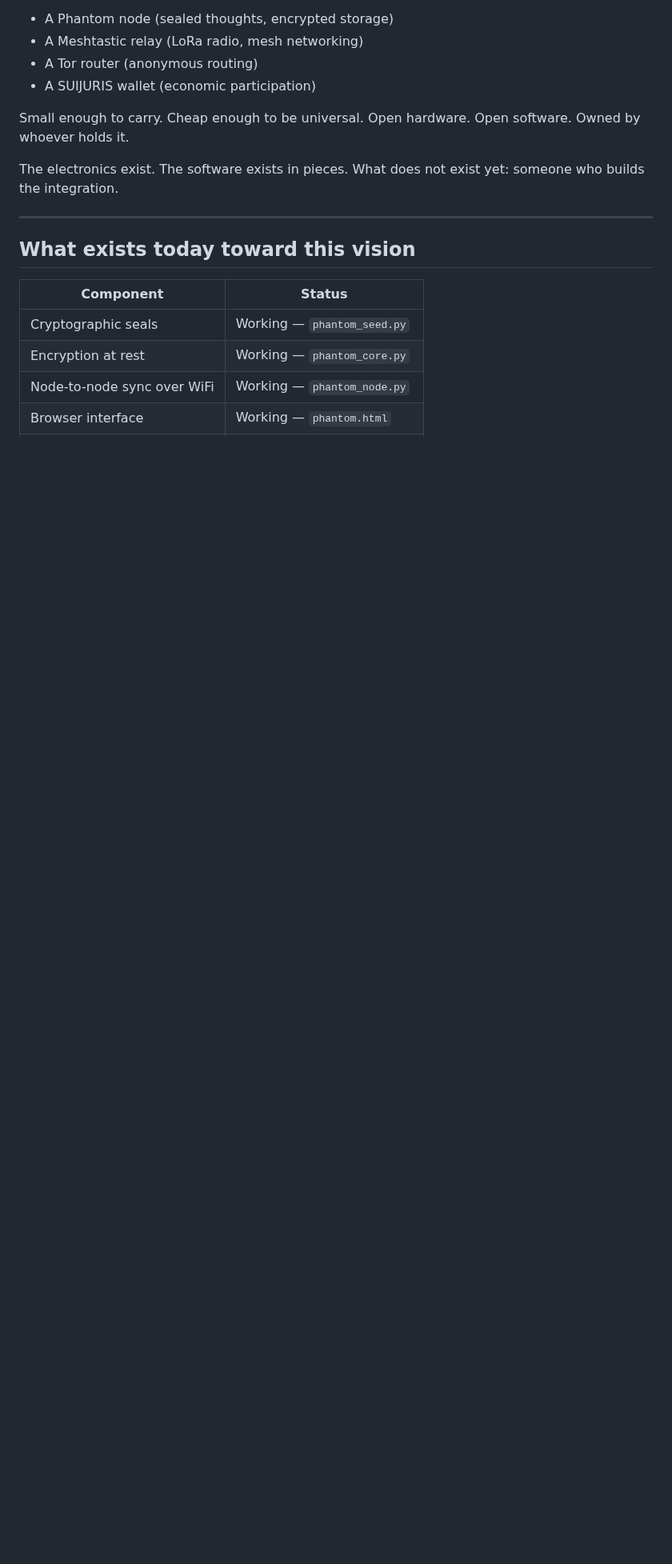
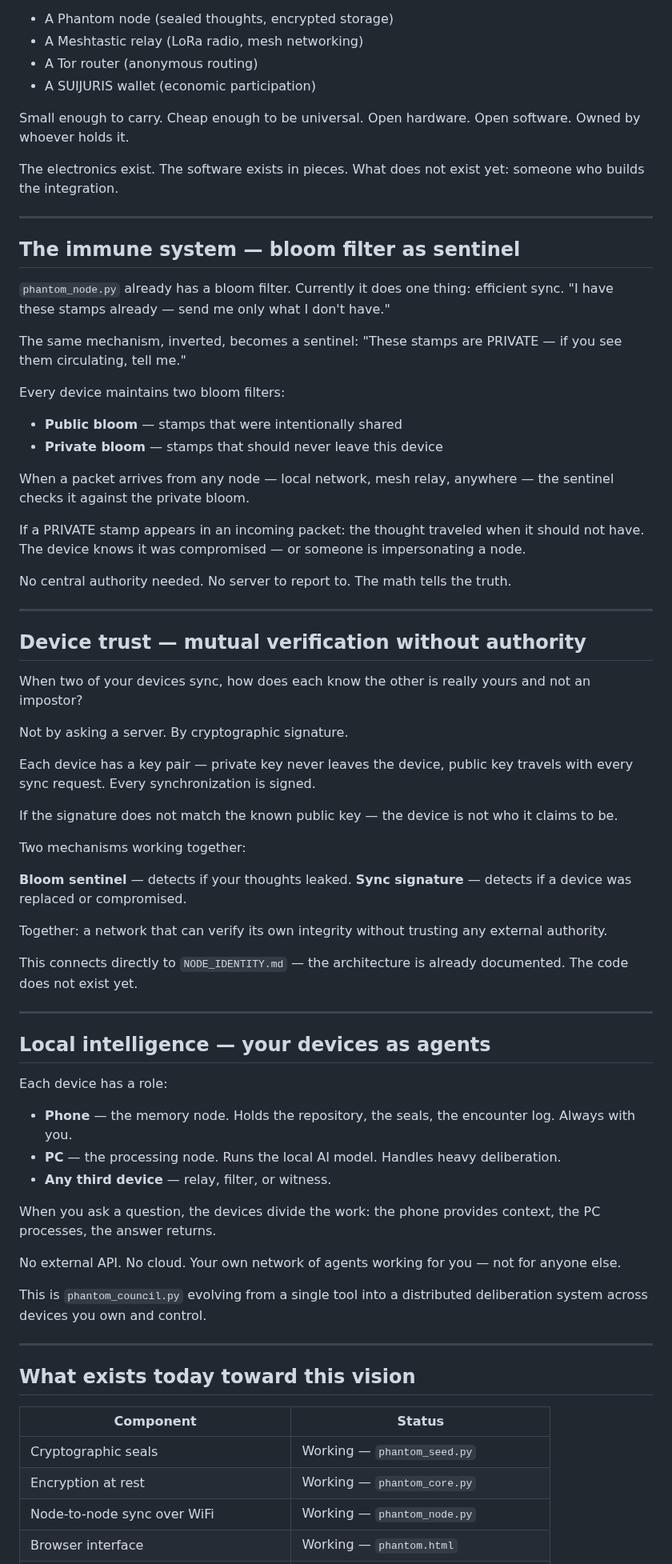
Before and after one commit to phantom-commons/phantom-network, a Markdown page: ARCHITECTURE_VISION.md, the part around one of its changes. Shown at 80% size. GitHub-like rendering; blank space fills up the shorter version.

Commit message:
ARCHITECTURE_VISION.md — bloom sentinel, device trust, local agent network.

```diff
--- a/ARCHITECTURE_VISION.md
+++ b/ARCHITECTURE_VISION.md
@@ -113,6 +113,84 @@ What does not exist yet: someone who builds the integration.
 
 ---
 
+## The immune system — bloom filter as sentinel
+
+`phantom_node.py` already has a bloom filter.
+Currently it does one thing: efficient sync.
+"I have these stamps already — send me only what I don't have."
+
+The same mechanism, inverted, becomes a sentinel:
+"These stamps are PRIVATE — if you see them circulating, tell me."
+
+Every device maintains two bloom filters:
+- **Public bloom** — stamps that were intentionally shared
+- **Private bloom** — stamps that should never leave this device
+
+When a packet arrives from any node —
+local network, mesh relay, anywhere —
+the sentinel checks it against the private bloom.
+
+If a PRIVATE stamp appears in an incoming packet:
+the thought traveled when it should not have.
+The device knows it was compromised — or someone is impersonating a node.
+
+No central authority needed.
+No server to report to.
+The math tells the truth.
+
+---
+
+## Device trust — mutual verification without authority
+
+When two of your devices sync, how does each know
+the other is really yours and not an impostor?
+
+Not by asking a server.
+By cryptographic signature.
+
+Each device has a key pair — private key never leaves the device,
+public key travels with every sync request.
+Every synchronization is signed.
+
+If the signature does not match the known public key —
+the device is not who it claims to be.
+
+Two mechanisms working together:
+
+**Bloom sentinel** — detects if your thoughts leaked.
+**Sync signature** — detects if a device was replaced or compromised.
+
+Together: a network that can verify its own integrity
+without trusting any external authority.
+
+This connects directly to `NODE_IDENTITY.md` —
+the architecture is already documented.
+The code does not exist yet.
+
+---
+
+## Local intelligence — your devices as agents
+
+Each device has a role:
+
+- **Phone** — the memory node. Holds the repository, the seals,
+  the encounter log. Always with you.
+- **PC** — the processing node. Runs the local AI model.
+  Handles heavy deliberation.
+- **Any third device** — relay, filter, or witness.
+
+When you ask a question, the devices divide the work:
+the phone provides context, the PC processes, the answer returns.
+
+No external API. No cloud. Your own network of agents
+working for you — not for anyone else.
+
+This is `phantom_council.py` evolving from a single tool
+into a distributed deliberation system
+across devices you own and control.
+
+---
+
 ## What exists today toward this vision
 
 | Component | Status |
```
Also changed, not shown: other parts of ARCHITECTURE_VISION.md (+4 -0 lines).
